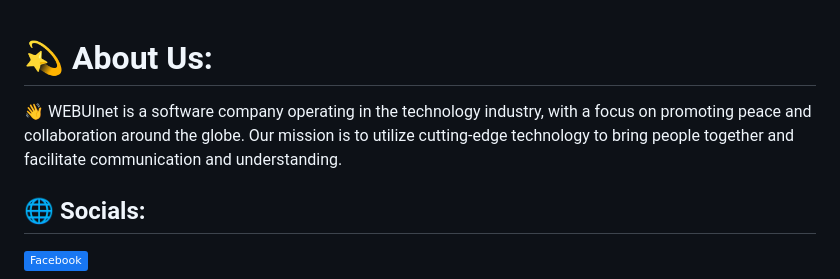
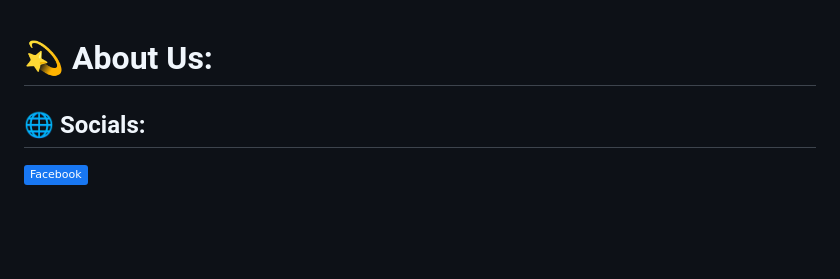
Before and after one commit to netsmg/netsmg, a Markdown page: README.md, the part around the change. Drawn GitHub-style; badges without logos; blank space fills up the shorter version.

```diff
--- a/README.md
+++ b/README.md
@@ -1,5 +1,6 @@
 # 💫 About Us:
-👋 WEBUInet is a software company operating in the technology industry, with a focus on promoting peace and collaboration around the globe. Our mission is to utilize cutting-edge technology to bring people together and facilitate communication and understanding.
+
+
 
 
 ## 🌐 Socials:
```
